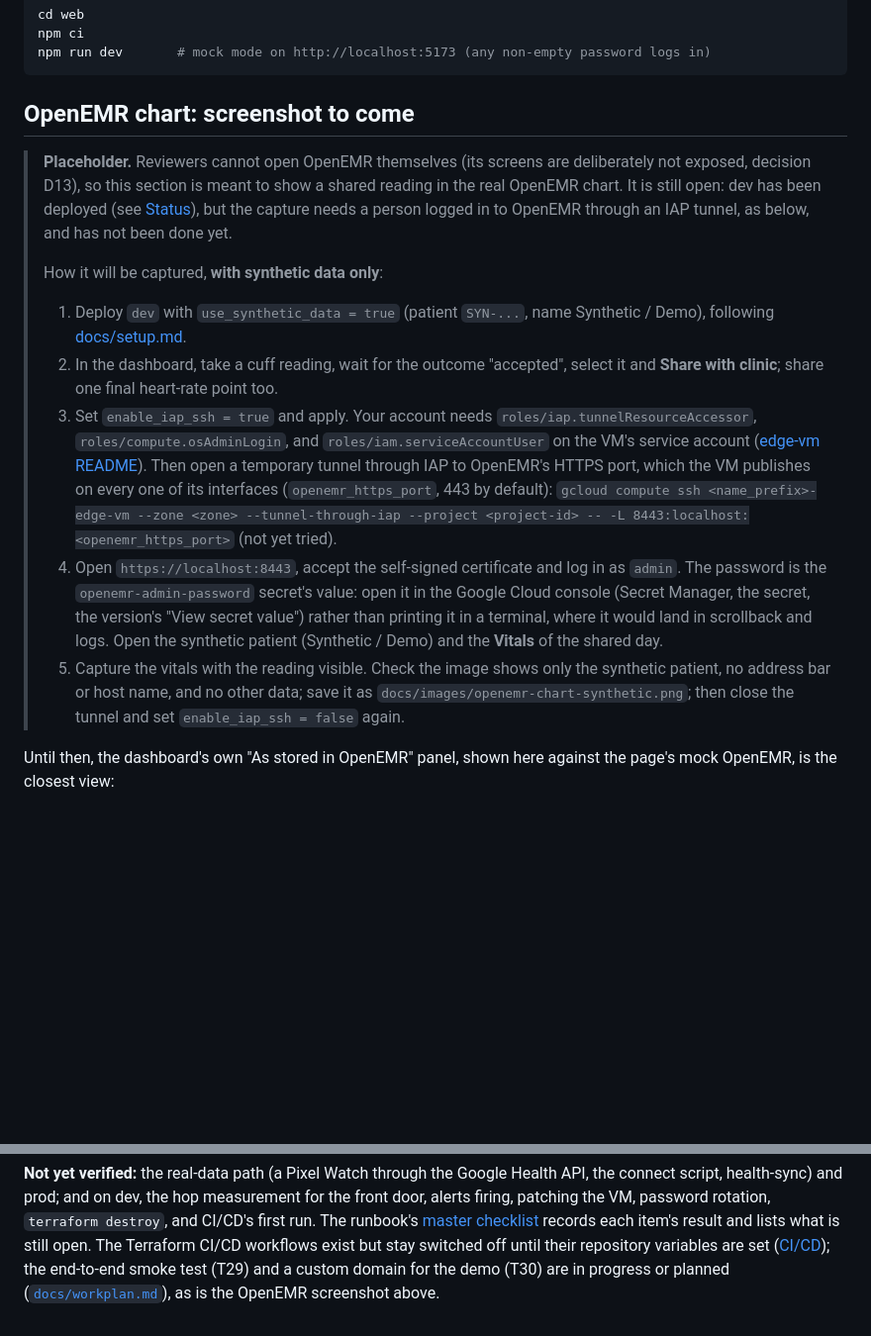
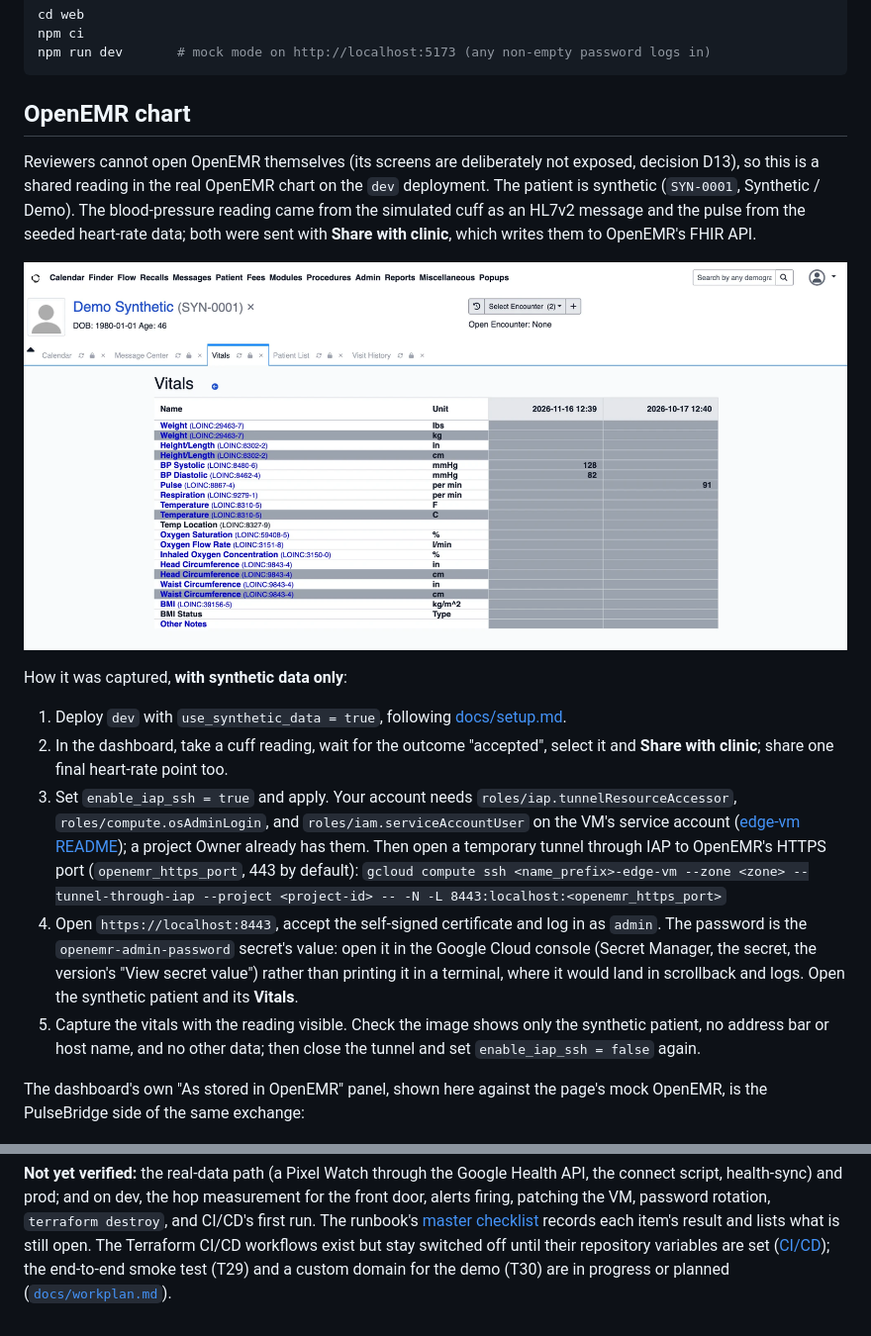
Before and after one commit to nick-delgado/pulsebridge, a Markdown page: README.md, 2 parts joined by grey strips. Shown at 99% size. Rendered like a GitHub page; pictures changed too: docs/images/openemr-chart-synthetic.png (added); blank space fills up the shorter version.

Commit message:
README: the real OpenEMR chart screenshot, synthetic patient (T28)
Captured on the dev deployment through an IAP tunnel; the tunnel command is now tried.

Co-Authored-By: Claude Fable 5.2 <noreply@anthropic.com>
Claude-Session: https://claude.ai/code/session_01NexcmHUqhQUWZrqTBnpujY

````diff
--- a/README.md
+++ b/README.md
@@ -169,38 +169,38 @@ npm ci
 npm run dev       # mock mode on http://localhost:5173 (any non-empty password logs in)
 ```
 
-## OpenEMR chart: screenshot to come
+## OpenEMR chart
 
-> **Placeholder.** Reviewers cannot open OpenEMR themselves (its screens are deliberately not
-> exposed, decision D13), so this section is meant to show a shared reading in the real OpenEMR
-> chart. It is still open: dev has been deployed (see [Status](#status)), but the capture needs a
-> person logged in to OpenEMR through an IAP tunnel, as below, and has not been done yet.
->
-> How it will be captured, **with synthetic data only**:
->
-> 1. Deploy `dev` with `use_synthetic_data = true` (patient `SYN-...`, name Synthetic / Demo),
->    following [docs/setup.md](docs/setup.md).
-> 2. In the dashboard, take a cuff reading, wait for the outcome "accepted", select it and
->    **Share with clinic**; share one final heart-rate point too.
-> 3. Set `enable_iap_ssh = true` and apply. Your account needs `roles/iap.tunnelResourceAccessor`,
->    `roles/compute.osAdminLogin`, and `roles/iam.serviceAccountUser` on the VM's service account
->    ([edge-vm README](infra/modules/edge-vm/README.md#looking-at-the-vm-without-public-access)).
->    Then open a temporary tunnel through IAP to OpenEMR's HTTPS port, which the VM publishes on
->    every one of its interfaces (`openemr_https_port`, 443 by default):
->    `gcloud compute ssh <name_prefix>-edge-vm --zone <zone> --tunnel-through-iap --project <project-id> -- -L 8443:localhost:<openemr_https_port>`
->    (not yet tried).
-> 4. Open `https://localhost:8443`, accept the self-signed certificate and log in as `admin`. The
->    password is the `openemr-admin-password` secret's value: open it in the Google Cloud console
->    (Secret Manager, the secret, the version's "View secret value") rather than printing it in a
->    terminal, where it would land in scrollback and logs. Open the synthetic patient
->    (Synthetic / Demo) and the **Vitals** of the shared day.
-> 5. Capture the vitals with the reading visible. Check the image shows only the synthetic
->    patient, no address bar or host name, and no other data; save it as
->    `docs/images/openemr-chart-synthetic.png`; then close the tunnel and set
->    `enable_iap_ssh = false` again.
+Reviewers cannot open OpenEMR themselves (its screens are deliberately not exposed, decision
+D13), so this is a shared reading in the real OpenEMR chart on the `dev` deployment. The patient
+is synthetic (`SYN-0001`, Synthetic / Demo). The blood-pressure reading came from the simulated
+cuff as an HL7v2 message and the pulse from the seeded heart-rate data; both were sent with
+**Share with clinic**, which writes them to OpenEMR's FHIR API.
 
-Until then, the dashboard's own "As stored in OpenEMR" panel, shown here against the page's
-mock OpenEMR, is the closest view:
+![OpenEMR's Vitals screen for the synthetic patient: BP systolic 128 and diastolic 82 mmHg in one column, pulse 91 per minute in another](docs/images/openemr-chart-synthetic.png)
+
+How it was captured, **with synthetic data only**:
+
+1. Deploy `dev` with `use_synthetic_data = true`, following [docs/setup.md](docs/setup.md).
+2. In the dashboard, take a cuff reading, wait for the outcome "accepted", select it and
+   **Share with clinic**; share one final heart-rate point too.
+3. Set `enable_iap_ssh = true` and apply. Your account needs `roles/iap.tunnelResourceAccessor`,
+   `roles/compute.osAdminLogin`, and `roles/iam.serviceAccountUser` on the VM's service account
+   ([edge-vm README](infra/modules/edge-vm/README.md#looking-at-the-vm-without-public-access));
+   a project Owner already has them. Then open a temporary tunnel through IAP to OpenEMR's HTTPS
+   port (`openemr_https_port`, 443 by default):
+   `gcloud compute ssh <name_prefix>-edge-vm --zone <zone> --tunnel-through-iap --project <project-id> -- -N -L 8443:localhost:<openemr_https_port>`
+4. Open `https://localhost:8443`, accept the self-signed certificate and log in as `admin`. The
+   password is the `openemr-admin-password` secret's value: open it in the Google Cloud console
+   (Secret Manager, the secret, the version's "View secret value") rather than printing it in a
+   terminal, where it would land in scrollback and logs. Open the synthetic patient and its
+   **Vitals**.
+5. Capture the vitals with the reading visible. Check the image shows only the synthetic
+   patient, no address bar or host name, and no other data; then close the tunnel and set
+   `enable_iap_ssh = false` again.
+
+The dashboard's own "As stored in OpenEMR" panel, shown here against the page's mock OpenEMR,
+is the PulseBridge side of the same exchange:
 
 ![The share trace in mock mode, against the page's mock OpenEMR, for a synthetic patient](docs/images/share-trace-mock.png)
 
@@ -270,4 +270,4 @@ The runbook's [master checklist](infra/envs/README.md#master-checklist) records
 result and lists what is still open. The Terraform CI/CD workflows exist but stay switched off
 until their repository variables are set ([CI/CD](infra/envs/README.md#cicd-t26)); the
 end-to-end smoke test (T29) and a custom domain for the demo (T30) are in progress or planned
-([`docs/workplan.md`](docs/workplan.md)), as is the OpenEMR screenshot above.
+([`docs/workplan.md`](docs/workplan.md)).
````
Also changed, not shown: 1 other file.
